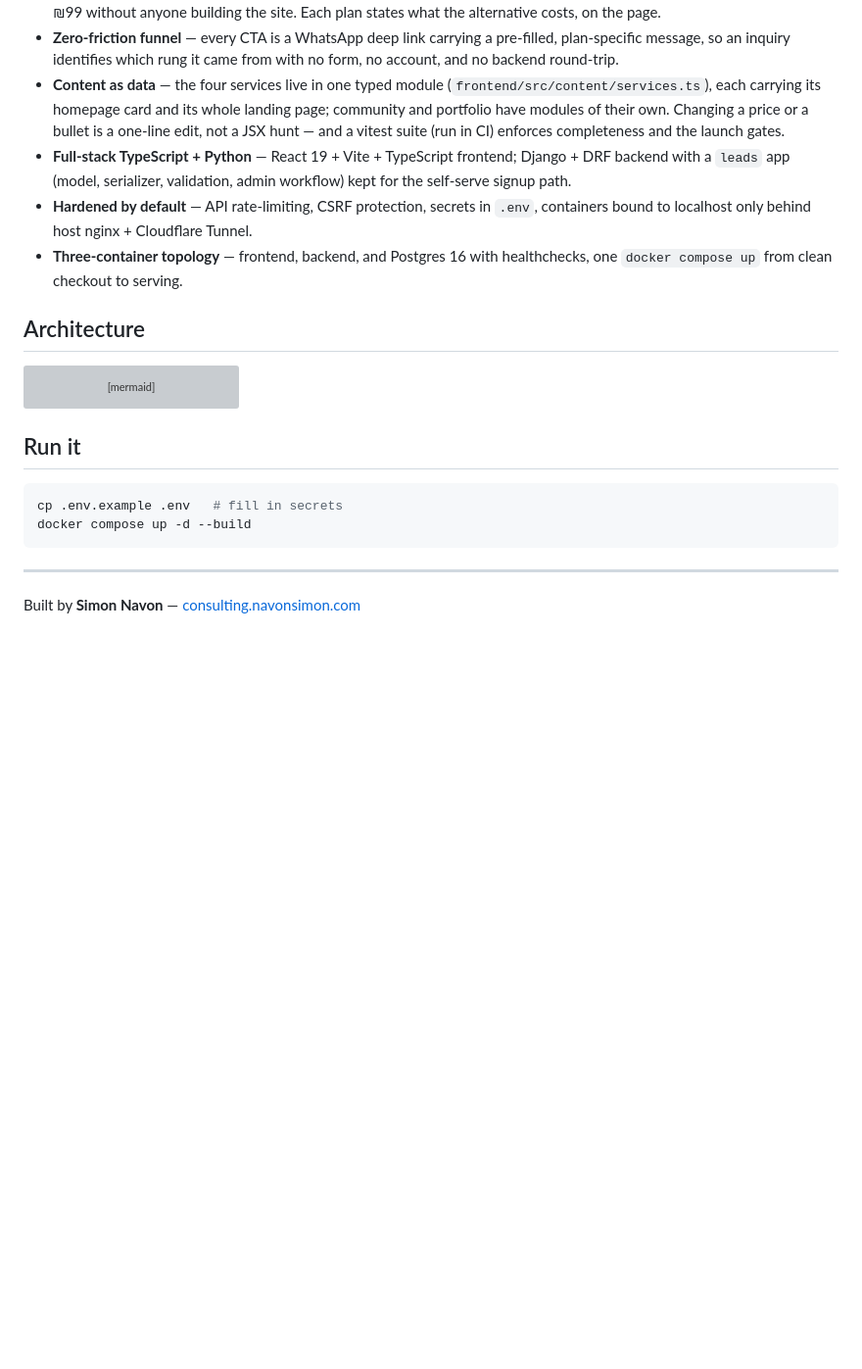
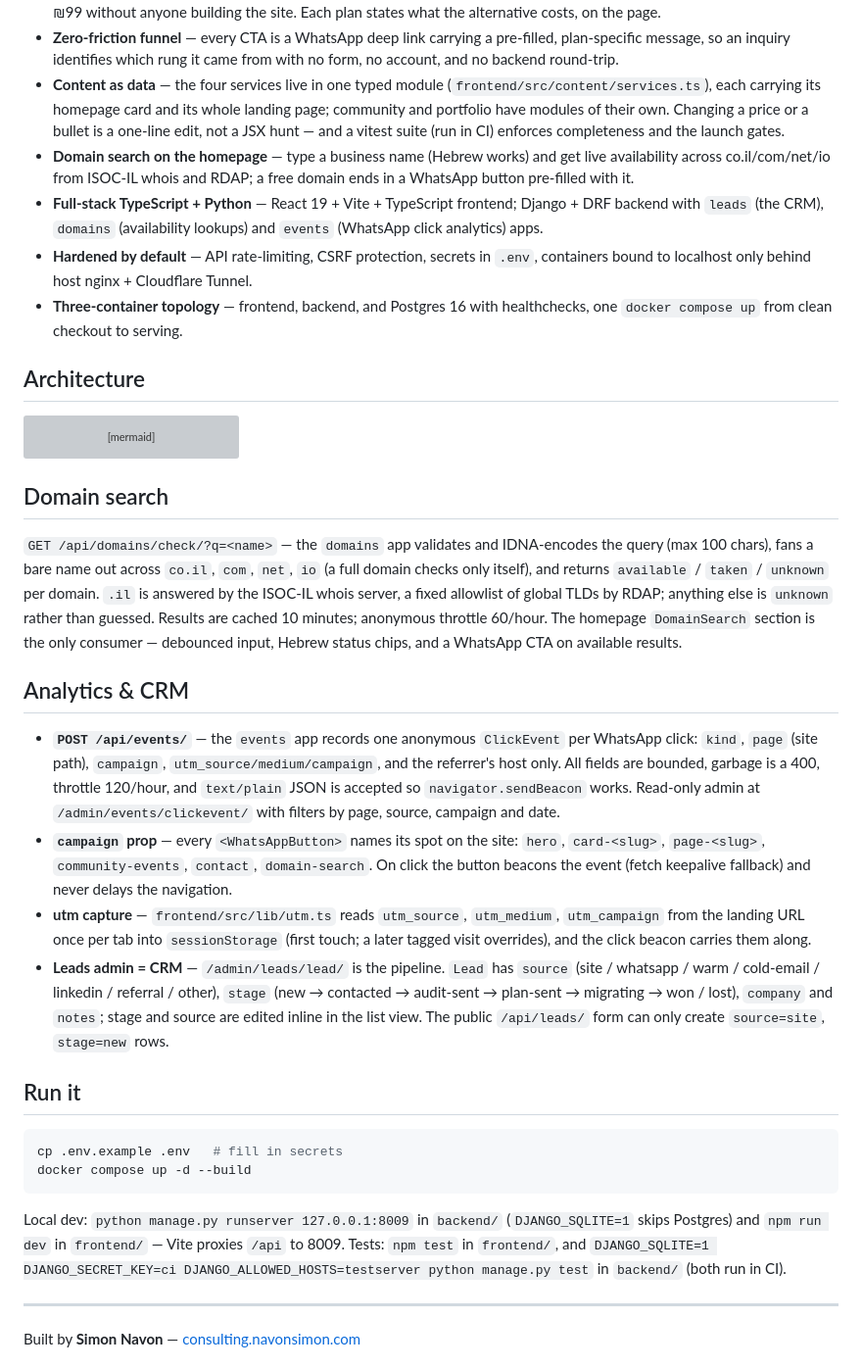
Before and after one commit to ShimonNavon/simon-host, a Markdown page: README.md, the part around the change. Shown at 98% size. Drawn GitHub-style; blank space fills up the shorter version; grey boxes are pictures that could not be loaded.

Commit message:
docs: domain search, analytics & CRM, local dev/test commands
Co-Authored-By: Claude Fable 5 <noreply@anthropic.com>

````diff
--- a/README.md
+++ b/README.md
@@ -13,7 +13,8 @@ An independent hosting company sold as four rungs of one ladder: *how much do yo
 - **Priced against the actual market** — the Israeli VPS field runs ₪89–₪175 for a comparable box; shared hosting runs ₪25–₪99 without anyone building the site. Each plan states what the alternative costs, on the page.
 - **Zero-friction funnel** — every CTA is a WhatsApp deep link carrying a pre-filled, plan-specific message, so an inquiry identifies which rung it came from with no form, no account, and no backend round-trip.
 - **Content as data** — the four services live in one typed module (`frontend/src/content/services.ts`), each carrying its homepage card and its whole landing page; community and portfolio have modules of their own. Changing a price or a bullet is a one-line edit, not a JSX hunt — and a vitest suite (run in CI) enforces completeness and the launch gates.
-- **Full-stack TypeScript + Python** — React 19 + Vite + TypeScript frontend; Django + DRF backend with a `leads` app (model, serializer, validation, admin workflow) kept for the self-serve signup path.
+- **Domain search on the homepage** — type a business name (Hebrew works) and get live availability across co.il/com/net/io from ISOC-IL whois and RDAP; a free domain ends in a WhatsApp button pre-filled with it.
+- **Full-stack TypeScript + Python** — React 19 + Vite + TypeScript frontend; Django + DRF backend with `leads` (the CRM), `domains` (availability lookups) and `events` (WhatsApp click analytics) apps.
 - **Hardened by default** — API rate-limiting, CSRF protection, secrets in `.env`, containers bound to localhost only behind host nginx + Cloudflare Tunnel.
 - **Three-container topology** — frontend, backend, and Postgres 16 with healthchecks, one `docker compose up` from clean checkout to serving.
 
@@ -28,12 +29,54 @@ flowchart LR
     F -.->|plan-tagged deep link| W((WhatsApp))
 ```
 
+## Domain search
+
+`GET /api/domains/check/?q=<name>` — the `domains` app validates and
+IDNA-encodes the query (max 100 chars), fans a bare name out across
+`co.il`, `com`, `net`, `io` (a full domain checks only itself), and returns
+`available` / `taken` / `unknown` per domain. `.il` is answered by the
+ISOC-IL whois server, a fixed allowlist of global TLDs by RDAP; anything
+else is `unknown` rather than guessed. Results are cached 10 minutes;
+anonymous throttle 60/hour. The homepage `DomainSearch` section is the only
+consumer — debounced input, Hebrew status chips, and a WhatsApp CTA on
+available results.
+
+## Analytics & CRM
+
+- **`POST /api/events/`** — the `events` app records one anonymous
+  `ClickEvent` per WhatsApp click: `kind`, `page` (site path), `campaign`,
+  `utm_source/medium/campaign`, and the referrer's host only. All fields are
+  bounded, garbage is a 400, throttle 120/hour, and `text/plain` JSON is
+  accepted so `navigator.sendBeacon` works. Read-only admin at
+  `/admin/events/clickevent/` with filters by page, source, campaign and
+  date.
+- **`campaign` prop** — every `<WhatsAppButton>` names its spot on the site:
+  `hero`, `card-<slug>`, `page-<slug>`, `community-events`, `contact`,
+  `domain-search`. On click the button beacons the event (fetch keepalive
+  fallback) and never delays the navigation.
+- **utm capture** — `frontend/src/lib/utm.ts` reads `utm_source`,
+  `utm_medium`, `utm_campaign` from the landing URL once per tab into
+  `sessionStorage` (first touch; a later tagged visit overrides), and the
+  click beacon carries them along.
+- **Leads admin = CRM** — `/admin/leads/lead/` is the pipeline. `Lead` has
+  `source` (site / whatsapp / warm / cold-email / linkedin / referral /
+  other), `stage` (new → contacted → audit-sent → plan-sent → migrating →
+  won / lost), `company` and `notes`; stage and source are edited inline in
+  the list view. The public `/api/leads/` form can only create `source=site`,
+  `stage=new` rows.
+
 ## Run it
 
 ```bash
 cp .env.example .env   # fill in secrets
 docker compose up -d --build
 ```
+
+Local dev: `python manage.py runserver 127.0.0.1:8009` in `backend/`
+(`DJANGO_SQLITE=1` skips Postgres) and `npm run dev` in `frontend/` — Vite
+proxies `/api` to 8009. Tests: `npm test` in `frontend/`, and
+`DJANGO_SQLITE=1 DJANGO_SECRET_KEY=ci DJANGO_ALLOWED_HOSTS=testserver python manage.py test`
+in `backend/` (both run in CI).
 
 ---
 
````
